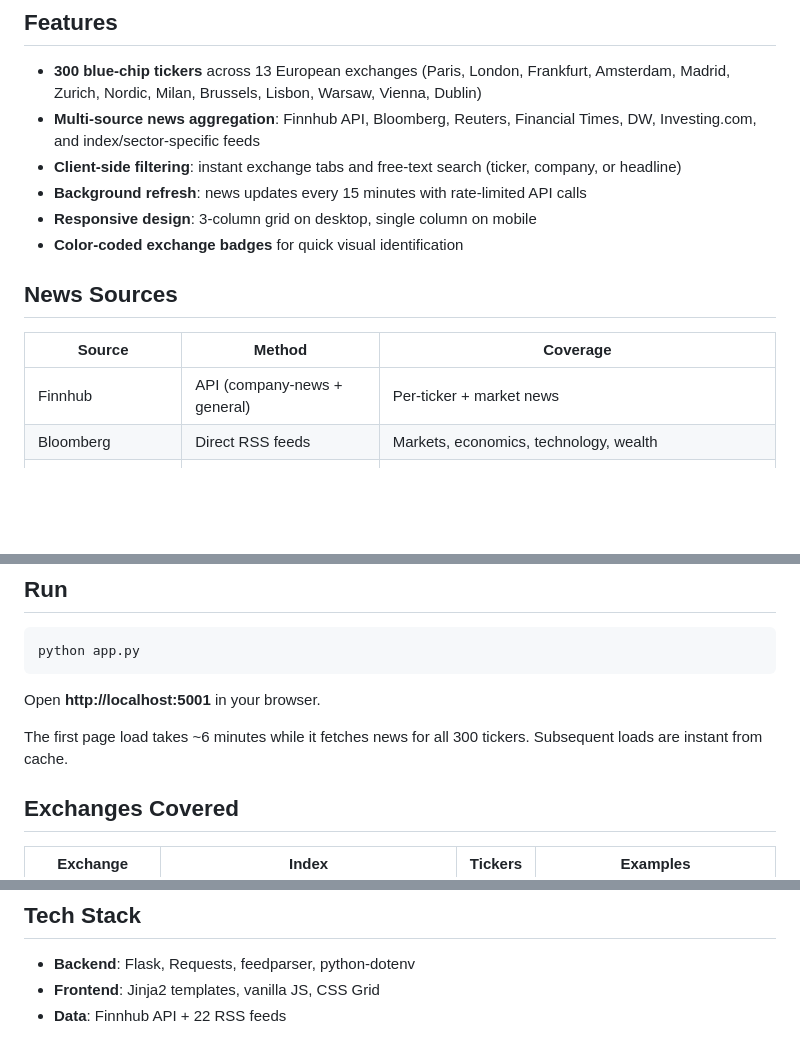
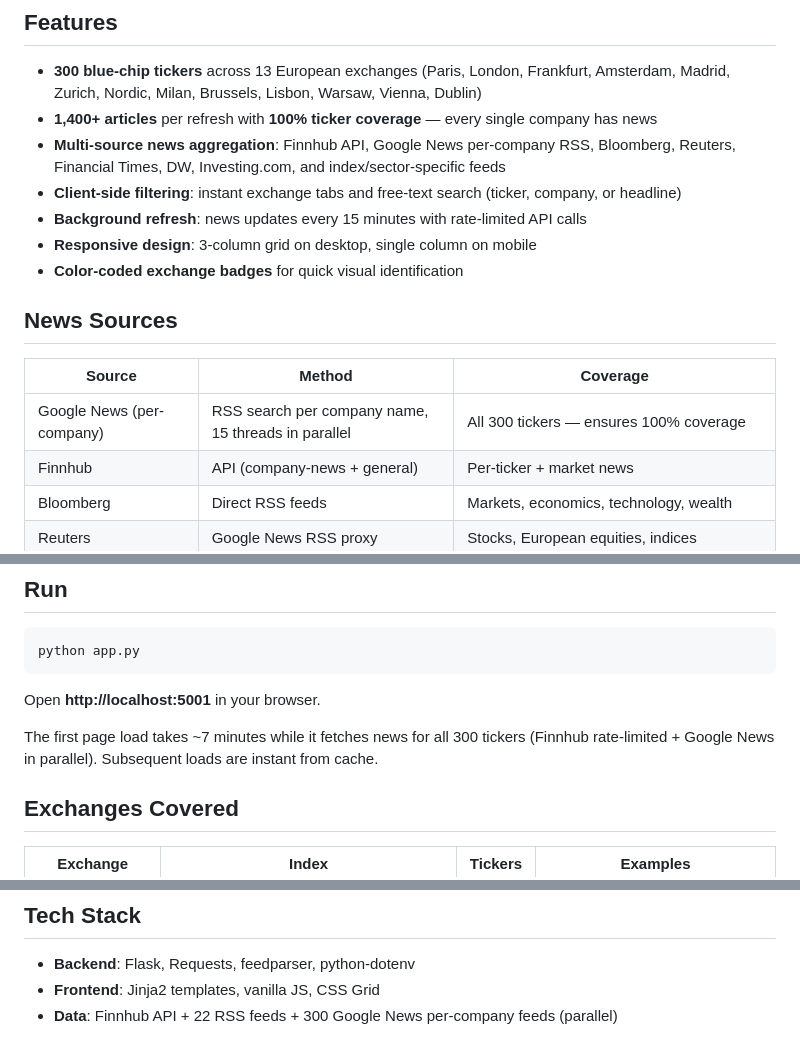
Before and after one commit to tomas887/stock-news, a Markdown page: README.md, 3 parts joined by grey strips. Rendered like a GitHub page; blank space fills up the shorter version.

Commit message:
Update README with Google News per-company feature
Co-Authored-By: Claude Opus 4.6 <noreply@anthropic.com>

```diff
--- a/README.md
+++ b/README.md
@@ -7,7 +7,8 @@ A real-time news aggregator for major European stocks, built with Flask. Pulls n
 ## Features
 
 - **300 blue-chip tickers** across 13 European exchanges (Paris, London, Frankfurt, Amsterdam, Madrid, Zurich, Nordic, Milan, Brussels, Lisbon, Warsaw, Vienna, Dublin)
-- **Multi-source news aggregation**: Finnhub API, Bloomberg, Reuters, Financial Times, DW, Investing.com, and index/sector-specific feeds
+- **1,400+ articles** per refresh with **100% ticker coverage** — every single company has news
+- **Multi-source news aggregation**: Finnhub API, Google News per-company RSS, Bloomberg, Reuters, Financial Times, DW, Investing.com, and index/sector-specific feeds
 - **Client-side filtering**: instant exchange tabs and free-text search (ticker, company, or headline)
 - **Background refresh**: news updates every 15 minutes with rate-limited API calls
 - **Responsive design**: 3-column grid on desktop, single column on mobile
@@ -17,6 +18,7 @@ A real-time news aggregator for major European stocks, built with Flask. Pulls n
 
 | Source | Method | Coverage |
 |--------|--------|----------|
+| Google News (per-company) | RSS search per company name, 15 threads in parallel | All 300 tickers — ensures 100% coverage |
 | Finnhub | API (company-news + general) | Per-ticker + market news |
 | Bloomberg | Direct RSS feeds | Markets, economics, technology, wealth |
 | Reuters | Google News RSS proxy | Stocks, European equities, indices |
@@ -54,7 +56,7 @@ python app.py
 
 Open **http://localhost:5001** in your browser.
 
-The first page load takes ~6 minutes while it fetches news for all 300 tickers. Subsequent loads are instant from cache.
+The first page load takes ~7 minutes while it fetches news for all 300 tickers (Finnhub rate-limited + Google News in parallel). Subsequent loads are instant from cache.
 
 ## Exchanges Covered
 
@@ -78,4 +80,4 @@ The first page load takes ~6 minutes while it fetches news for all 300 tickers.
 
 - **Backend**: Flask, Requests, feedparser, python-dotenv
 - **Frontend**: Jinja2 templates, vanilla JS, CSS Grid
-- **Data**: Finnhub API + 22 RSS feeds
+- **Data**: Finnhub API + 22 RSS feeds + 300 Google News per-company feeds (parallel)
```
